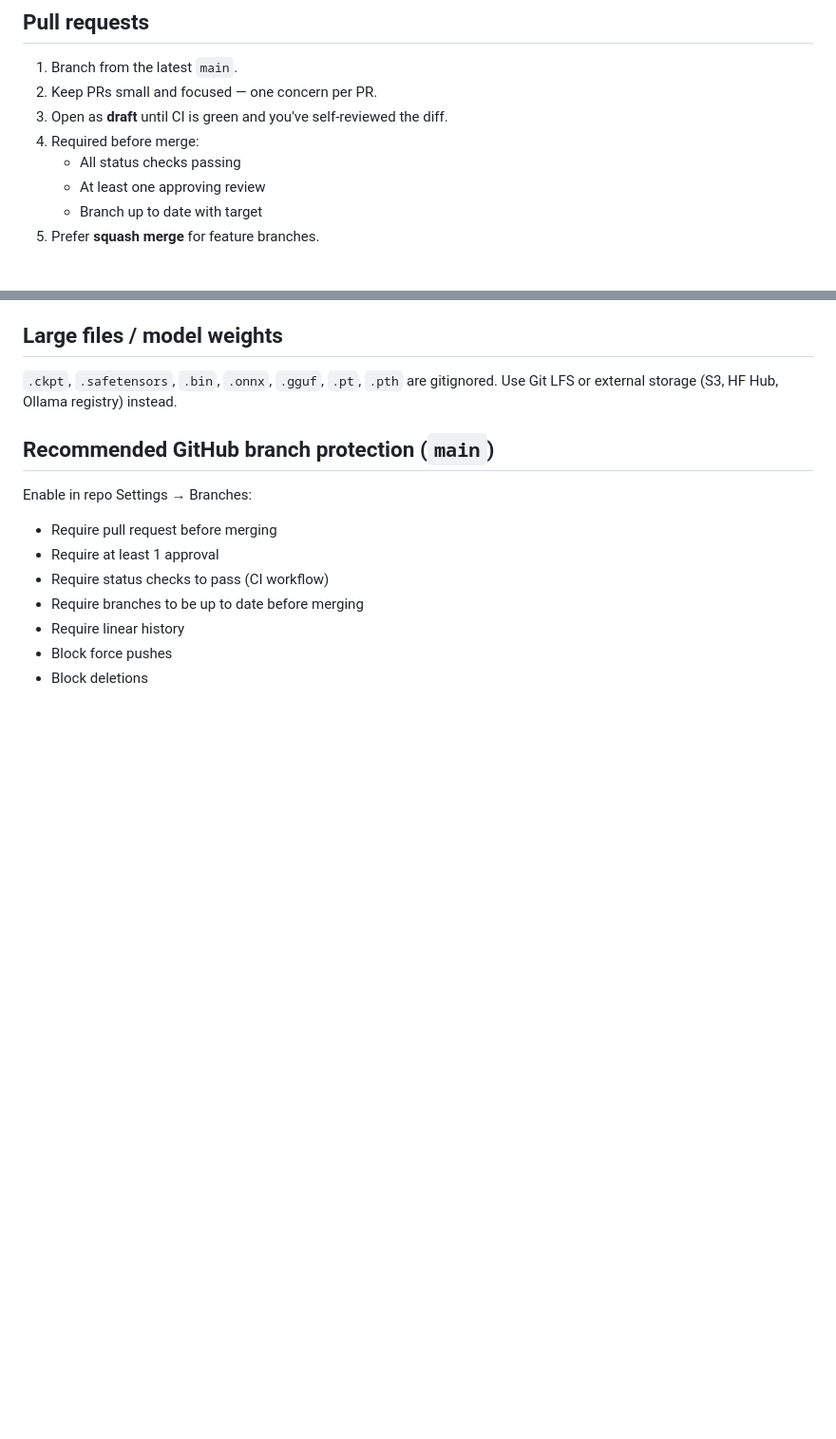
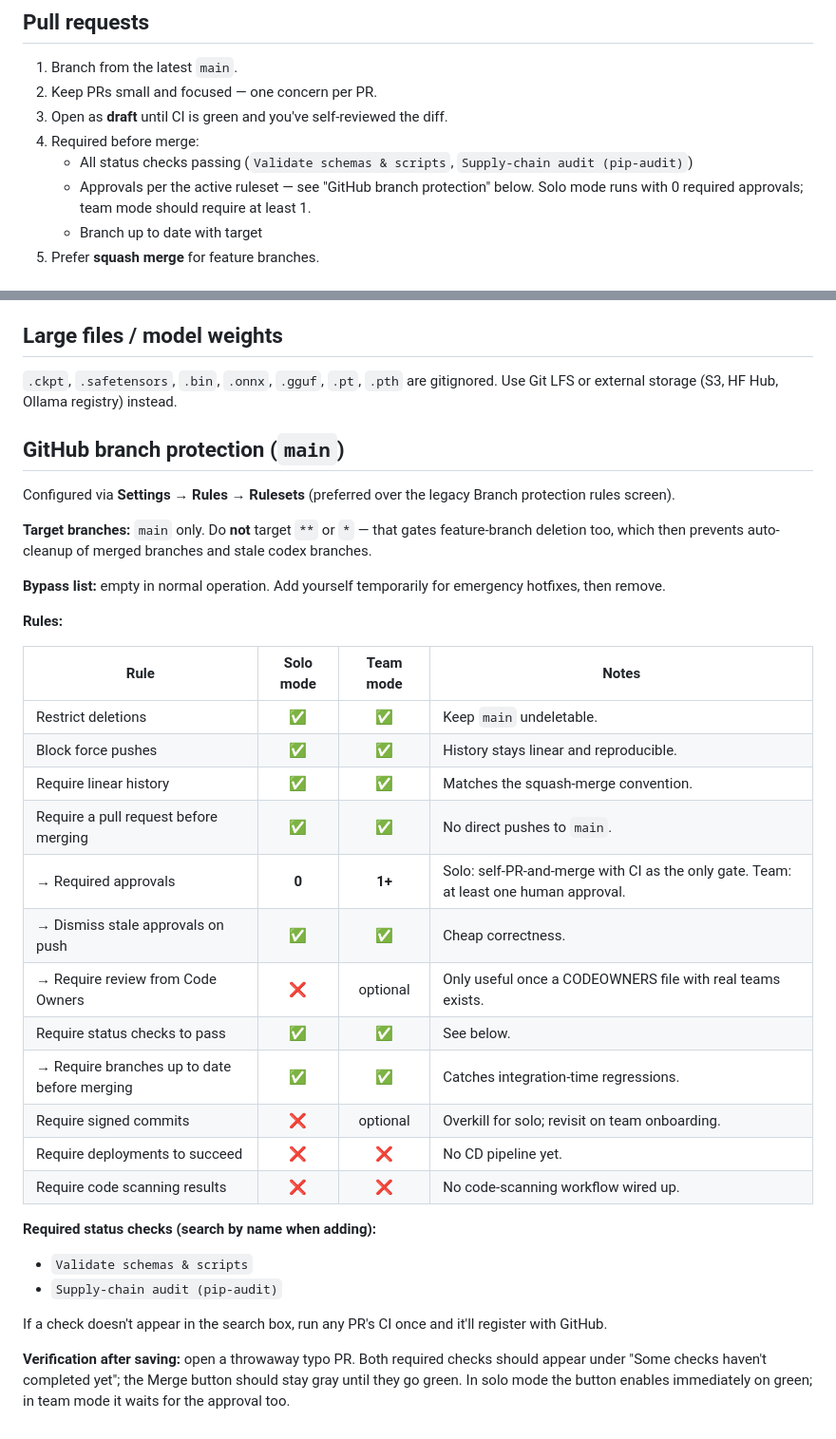
Before and after one commit to QQ-STUDIOS/ROBOPORT, a Markdown page: CONTRIBUTING.md, 2 parts joined by grey strips. Shown at 95% size. Drawn GitHub-style; blank space fills up the shorter version.

Commit message:
docs: branch-protection section now reflects rulesets + solo/team modes (#24)
The previous "Recommended GitHub branch protection" section was vague
("Require at least 1 approval") and assumed a team context. Now that
the repo is on Rulesets (after the codex-branch deletion incident
revealed an over-broad `**` rule), document the actual configured
setup and the solo-vs-team split.

Changes:
- Rename section "Recommended GitHub branch protection" -> "GitHub
  branch protection". This is the actual config, not a recommendation.
- Direct readers to Rules -> Rulesets, not legacy Branch protection rules.
- Explicit "do not target `**`" warning to prevent the codex-branch
  deletion lockout from recurring.
- Two-column table: Solo mode (approvals=0) vs Team mode (approvals=1+).
- Name the required status checks by their exact CI names.
- Pull requests section's "Required before merge" now cross-references
  the ruleset rather than hard-coding "1 approval".

```diff
--- a/CONTRIBUTING.md
+++ b/CONTRIBUTING.md
@@ -51,8 +51,8 @@ Examples (drawn from this repo's history):
 2. Keep PRs small and focused — one concern per PR.
 3. Open as **draft** until CI is green and you've self-reviewed the diff.
 4. Required before merge:
-   - All status checks passing
-   - At least one approving review
+   - All status checks passing (`Validate schemas & scripts`, `Supply-chain audit (pip-audit)`)
+   - Approvals per the active ruleset — see "GitHub branch protection" below. Solo mode runs with 0 required approvals; team mode should require at least 1.
    - Branch up to date with target
 5. Prefer **squash merge** for feature branches.
 
@@ -97,14 +97,36 @@ These are non-negotiable for this codebase (see `docs/agent_design_principles.md
 
 `.ckpt`, `.safetensors`, `.bin`, `.onnx`, `.gguf`, `.pt`, `.pth` are gitignored. Use Git LFS or external storage (S3, HF Hub, Ollama registry) instead.
 
-## Recommended GitHub branch protection (`main`)
+## GitHub branch protection (`main`)
 
-Enable in repo Settings → Branches:
+Configured via **Settings → Rules → Rulesets** (preferred over the legacy Branch protection rules screen).
 
-- Require pull request before merging
-- Require at least 1 approval
-- Require status checks to pass (CI workflow)
-- Require branches to be up to date before merging
-- Require linear history
-- Block force pushes
-- Block deletions
+**Target branches:** `main` only. Do **not** target `**` or `*` — that gates feature-branch deletion too, which then prevents auto-cleanup of merged branches and stale codex branches.
+
+**Bypass list:** empty in normal operation. Add yourself temporarily for emergency hotfixes, then remove.
+
+**Rules:**
+
+| Rule | Solo mode | Team mode | Notes |
+|---|:-:|:-:|---|
+| Restrict deletions | ✅ | ✅ | Keep `main` undeletable. |
+| Block force pushes | ✅ | ✅ | History stays linear and reproducible. |
+| Require linear history | ✅ | ✅ | Matches the squash-merge convention. |
+| Require a pull request before merging | ✅ | ✅ | No direct pushes to `main`. |
+| → Required approvals | **0** | **1+** | Solo: self-PR-and-merge with CI as the only gate. Team: at least one human approval. |
+| → Dismiss stale approvals on push | ✅ | ✅ | Cheap correctness. |
+| → Require review from Code Owners | ❌ | optional | Only useful once a CODEOWNERS file with real teams exists. |
+| Require status checks to pass | ✅ | ✅ | See below. |
+| → Require branches up to date before merging | ✅ | ✅ | Catches integration-time regressions. |
+| Require signed commits | ❌ | optional | Overkill for solo; revisit on team onboarding. |
+| Require deployments to succeed | ❌ | ❌ | No CD pipeline yet. |
+| Require code scanning results | ❌ | ❌ | No code-scanning workflow wired up. |
+
+**Required status checks (search by name when adding):**
+
+- `Validate schemas & scripts`
+- `Supply-chain audit (pip-audit)`
+
+If a check doesn't appear in the search box, run any PR's CI once and it'll register with GitHub.
+
+**Verification after saving:** open a throwaway typo PR. Both required checks should appear under "Some checks haven't completed yet"; the Merge button should stay gray until they go green. In solo mode the button enables immediately on green; in team mode it waits for the approval too.
```
